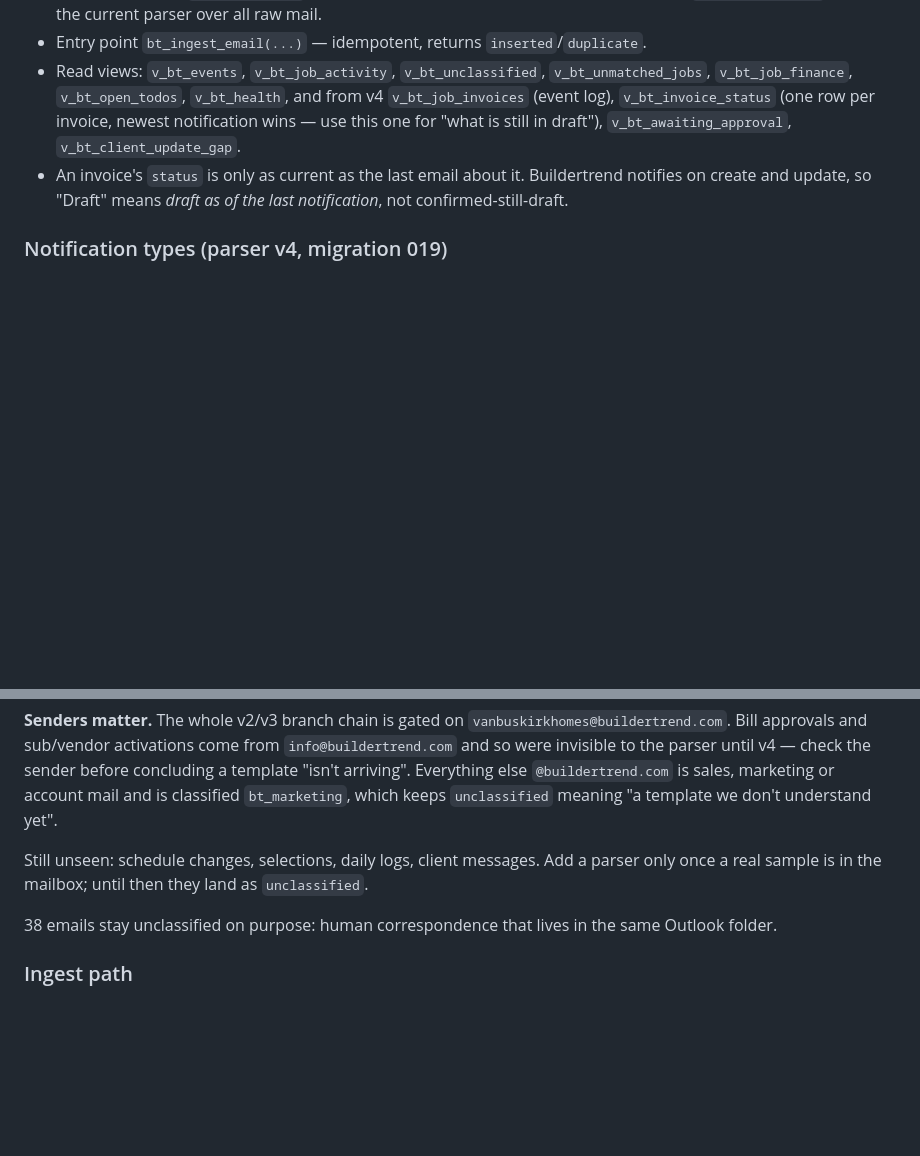
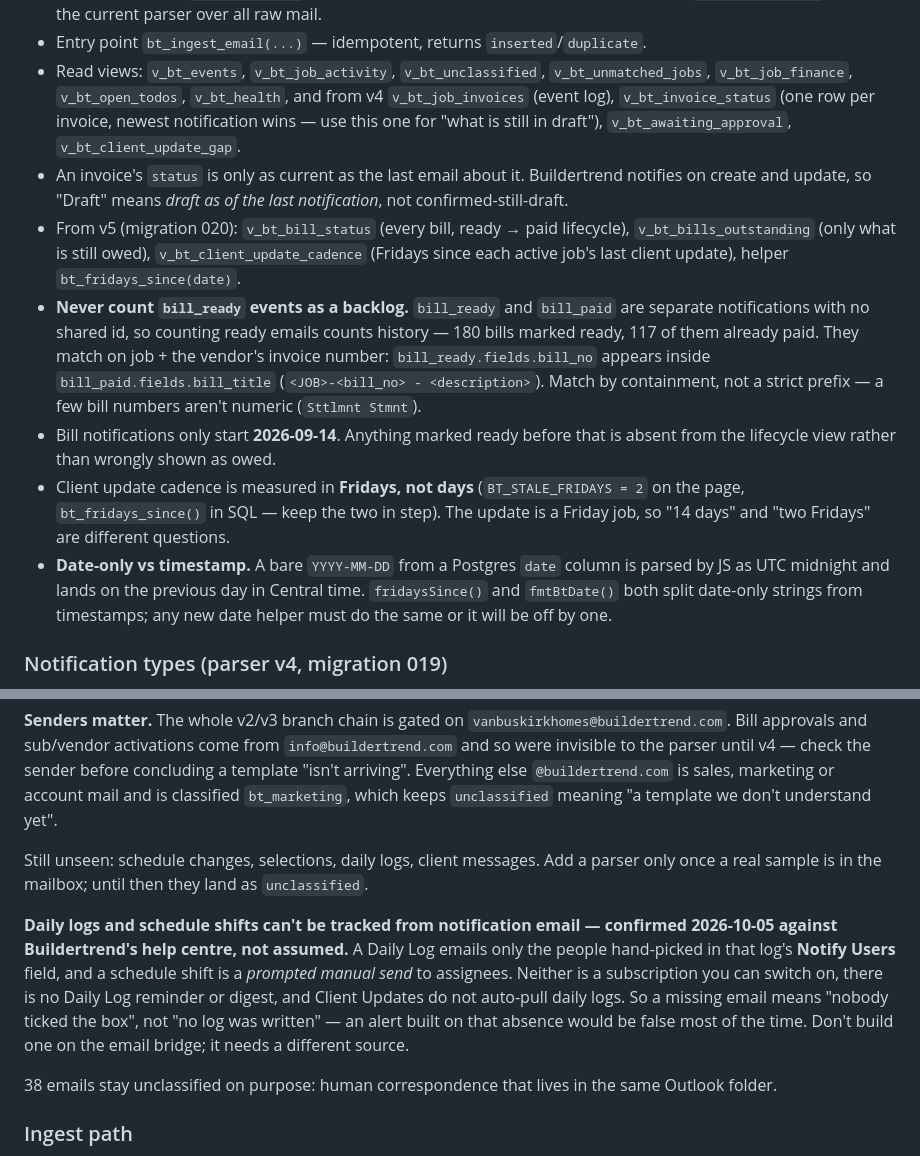
Before and after one commit to Hefner719/vbh-ops-hub, a Markdown page: CLAUDE.md, 2 parts joined by grey strips. Drawn GitHub-style; blank space fills up the shorter version.

Commit message:
Record what the bill and cadence data can and cannot say
Three traps worth writing down so they are not rediscovered: bill_ready
is not a backlog, the bill window only starts 2026-09-14, and a bare
date from Postgres parses as UTC and lands a day early in JS.

Also records, from Buildertrend's own help centre rather than
assumption, why daily logs and schedule shifts cannot be tracked from
notification email: both are manual per-item sends to hand-picked
recipients, so a missing email means nobody ticked the box, not that
nothing happened.

Co-Authored-By: Claude Opus 5 <noreply@anthropic.com>

```diff
--- a/CLAUDE.md
+++ b/CLAUDE.md
@@ -82,6 +82,11 @@ Buildertrend has no public API. Its notification emails are templated, so they'r
 - Entry point `bt_ingest_email(...)` — idempotent, returns `inserted`/`duplicate`.
 - Read views: `v_bt_events`, `v_bt_job_activity`, `v_bt_unclassified`, `v_bt_unmatched_jobs`, `v_bt_job_finance`, `v_bt_open_todos`, `v_bt_health`, and from v4 `v_bt_job_invoices` (event log), `v_bt_invoice_status` (one row per invoice, newest notification wins — use this one for "what is still in draft"), `v_bt_awaiting_approval`, `v_bt_client_update_gap`.
 - An invoice's `status` is only as current as the last email about it. Buildertrend notifies on create and update, so "Draft" means *draft as of the last notification*, not confirmed-still-draft.
+- From v5 (migration 020): `v_bt_bill_status` (every bill, ready → paid lifecycle), `v_bt_bills_outstanding` (only what is still owed), `v_bt_client_update_cadence` (Fridays since each active job's last client update), helper `bt_fridays_since(date)`.
+- **Never count `bill_ready` events as a backlog.** `bill_ready` and `bill_paid` are separate notifications with no shared id, so counting ready emails counts history — 180 bills marked ready, 117 of them already paid. They match on job + the vendor's invoice number: `bill_ready.fields.bill_no` appears inside `bill_paid.fields.bill_title` (`<JOB>-<bill_no> - <description>`). Match by containment, not a strict prefix — a few bill numbers aren't numeric (`Sttlmnt Stmnt`).
+- Bill notifications only start **2026-09-14**. Anything marked ready before that is absent from the lifecycle view rather than wrongly shown as owed.
+- Client update cadence is measured in **Fridays, not days** (`BT_STALE_FRIDAYS = 2` on the page, `bt_fridays_since()` in SQL — keep the two in step). The update is a Friday job, so "14 days" and "two Fridays" are different questions.
+- **Date-only vs timestamp.** A bare `YYYY-MM-DD` from a Postgres `date` column is parsed by JS as UTC midnight and lands on the previous day in Central time. `fridaysSince()` and `fmtBtDate()` both split date-only strings from timestamps; any new date helper must do the same or it will be off by one.
 
 ### Notification types (parser v4, migration 019)
 
@@ -94,6 +99,8 @@ Accounts payable (~90% of folder volume): `bill_paid`, `bill_ready`, `lien_waive
 **Senders matter.** The whole v2/v3 branch chain is gated on `vanbuskirkhomes@buildertrend.com`. Bill approvals and sub/vendor activations come from `info@buildertrend.com` and so were invisible to the parser until v4 — check the sender before concluding a template "isn't arriving". Everything else `@buildertrend.com` is sales, marketing or account mail and is classified `bt_marketing`, which keeps `unclassified` meaning "a template we don't understand yet".
 
 Still unseen: schedule changes, selections, daily logs, client messages. Add a parser only once a real sample is in the mailbox; until then they land as `unclassified`.
+
+**Daily logs and schedule shifts can't be tracked from notification email — confirmed 2026-10-05 against Buildertrend's help centre, not assumed.** A Daily Log emails only the people hand-picked in that log's **Notify Users** field, and a schedule shift is a *prompted manual send* to assignees. Neither is a subscription you can switch on, there is no Daily Log reminder or digest, and Client Updates do not auto-pull daily logs. So a missing email means "nobody ticked the box", not "no log was written" — an alert built on that absence would be false most of the time. Don't build one on the email bridge; it needs a different source.
 
 38 emails stay unclassified on purpose: human correspondence that lives in the same Outlook folder.
 
```
